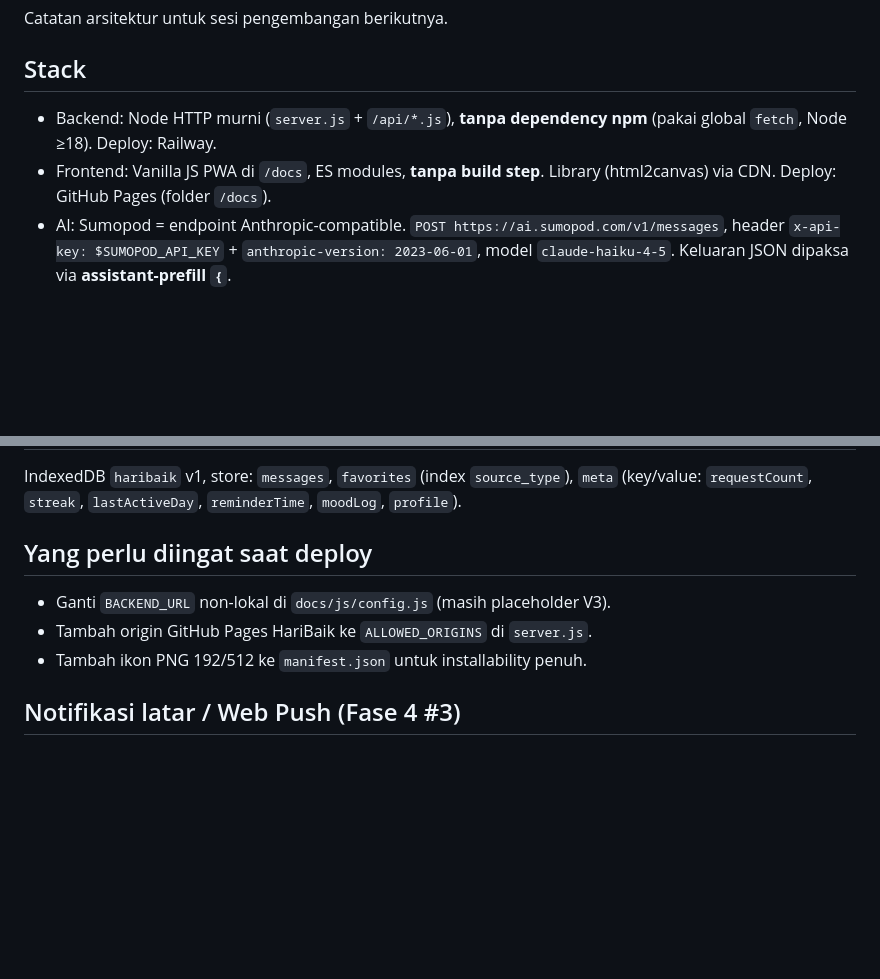
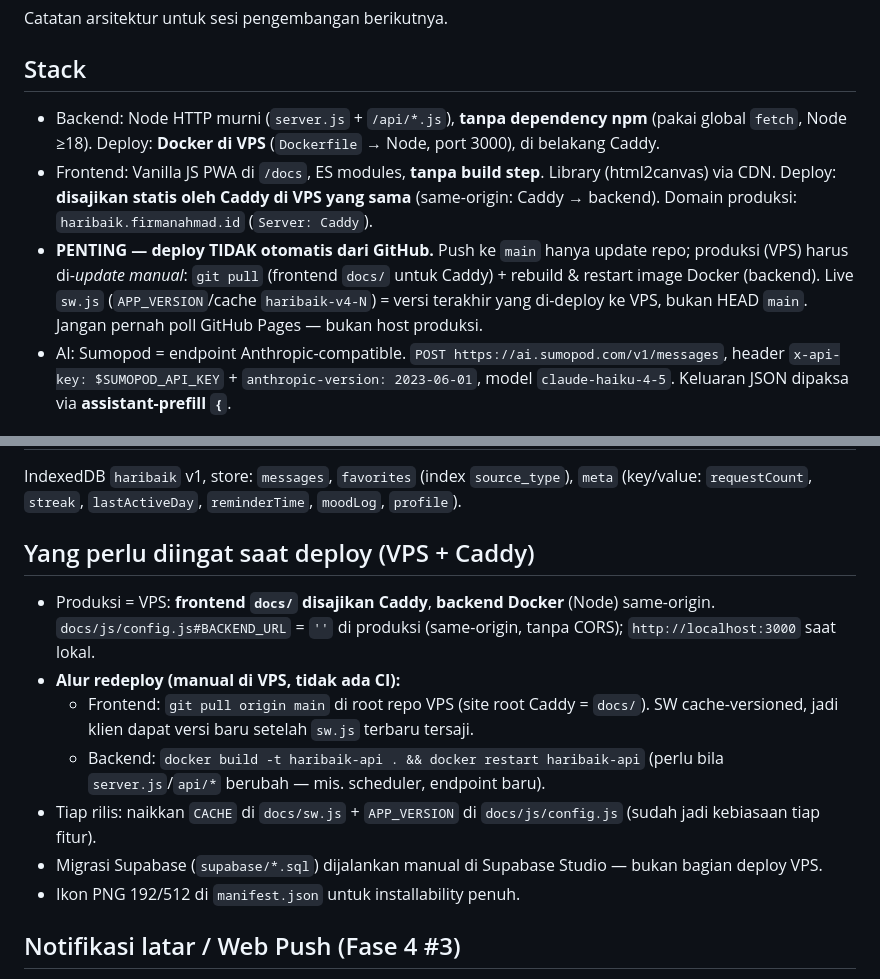
Before and after one commit to firmanahmad-max/haribaik-v4, a Markdown page: CLAUDE.md, 2 parts joined by grey strips. Rendered like a GitHub page; blank space fills up the shorter version.

Commit message:
docs: koreksi catatan deploy CLAUDE.md — produksi VPS+Caddy, bukan GitHub Pages/Railway
Stack & checklist deploy masih menyebut "GitHub Pages (/docs)" + "Railway" +
placeholder BACKEND_URL V3 — sudah usang sejak 0147ec1 pindah ke VPS (Caddy
menyajikan docs/ statis; backend Docker Node same-origin). Catatan lama ini yang
menyebabkan salah host saat memantau deploy. Ditambah: deploy TIDAK otomatis dari
GitHub, live sw.js = versi terakhir deploy VPS (bukan HEAD main), dan langkah
redeploy manual (git pull frontend + docker build/restart backend).

Co-Authored-By: Claude Opus 4.8 <noreply@anthropic.com>

```diff
--- a/CLAUDE.md
+++ b/CLAUDE.md
@@ -3,8 +3,9 @@
 Catatan arsitektur untuk sesi pengembangan berikutnya.
 
 ## Stack
-- Backend: Node HTTP murni (`server.js` + `/api/*.js`), **tanpa dependency npm** (pakai global `fetch`, Node ≥18). Deploy: Railway.
-- Frontend: Vanilla JS PWA di `/docs`, ES modules, **tanpa build step**. Library (html2canvas) via CDN. Deploy: GitHub Pages (folder `/docs`).
+- Backend: Node HTTP murni (`server.js` + `/api/*.js`), **tanpa dependency npm** (pakai global `fetch`, Node ≥18). Deploy: **Docker di VPS** (`Dockerfile` → Node, port 3000), di belakang Caddy.
+- Frontend: Vanilla JS PWA di `/docs`, ES modules, **tanpa build step**. Library (html2canvas) via CDN. Deploy: **disajikan statis oleh Caddy di VPS yang sama** (same-origin: Caddy → backend). Domain produksi: `haribaik.firmanahmad.id` (`Server: Caddy`).
+- **PENTING — deploy TIDAK otomatis dari GitHub.** Push ke `main` hanya update repo; produksi (VPS) harus di-*update manual*: `git pull` (frontend `docs/` untuk Caddy) + rebuild & restart image Docker (backend). Live `sw.js` (`APP_VERSION`/cache `haribaik-v4-N`) = versi terakhir yang di-deploy ke VPS, bukan HEAD `main`. Jangan pernah poll GitHub Pages — bukan host produksi.
 - AI: Sumopod = endpoint Anthropic-compatible. `POST https://ai.sumopod.com/v1/messages`, header `x-api-key: $SUMOPOD_API_KEY` + `anthropic-version: 2023-06-01`, model `claude-haiku-4-5`. Keluaran JSON dipaksa via **assistant-prefill `{`**.
 
 ## Alur /api/chat
@@ -25,10 +26,14 @@ Catatan arsitektur untuk sesi pengembangan berikutnya.
 ## Penyimpanan klien (`docs/js/db.js`)
 IndexedDB `haribaik` v1, store: `messages`, `favorites` (index `source_type`), `meta` (key/value: `requestCount`, `streak`, `lastActiveDay`, `reminderTime`, `moodLog`, `profile`).
 
-## Yang perlu diingat saat deploy
-- Ganti `BACKEND_URL` non-lokal di `docs/js/config.js` (masih placeholder V3).
-- Tambah origin GitHub Pages HariBaik ke `ALLOWED_ORIGINS` di `server.js`.
-- Tambah ikon PNG 192/512 ke `manifest.json` untuk installability penuh.
+## Yang perlu diingat saat deploy (VPS + Caddy)
+- Produksi = VPS: **frontend `docs/` disajikan Caddy**, **backend Docker** (Node) same-origin. `docs/js/config.js#BACKEND_URL` = `''` di produksi (same-origin, tanpa CORS); `http://localhost:3000` saat lokal.
+- **Alur redeploy (manual di VPS, tidak ada CI):**
+  - Frontend: `git pull origin main` di root repo VPS (site root Caddy = `docs/`). SW cache-versioned, jadi klien dapat versi baru setelah `sw.js` terbaru tersaji.
+  - Backend: `docker build -t haribaik-api . && docker restart haribaik-api` (perlu bila `server.js`/`api/*` berubah — mis. scheduler, endpoint baru).
+- Tiap rilis: naikkan `CACHE` di `docs/sw.js` + `APP_VERSION` di `docs/js/config.js` (sudah jadi kebiasaan tiap fitur).
+- Migrasi Supabase (`supabase/*.sql`) dijalankan manual di Supabase Studio — bukan bagian deploy VPS.
+- Ikon PNG 192/512 di `manifest.json` untuk installability penuh.
 
 ## Notifikasi latar / Web Push (Fase 4 #3)
 - **Murni Node, tanpa npm**: `api/webpush.js` = VAPID (ES256 JWT) + enkripsi payload aes128gcm (RFC 8291/8188) via `node:crypto`. Verifikasi offline: `node scripts/test-webpush.mjs` (round-trip dekripsi + verify JWT).
```
